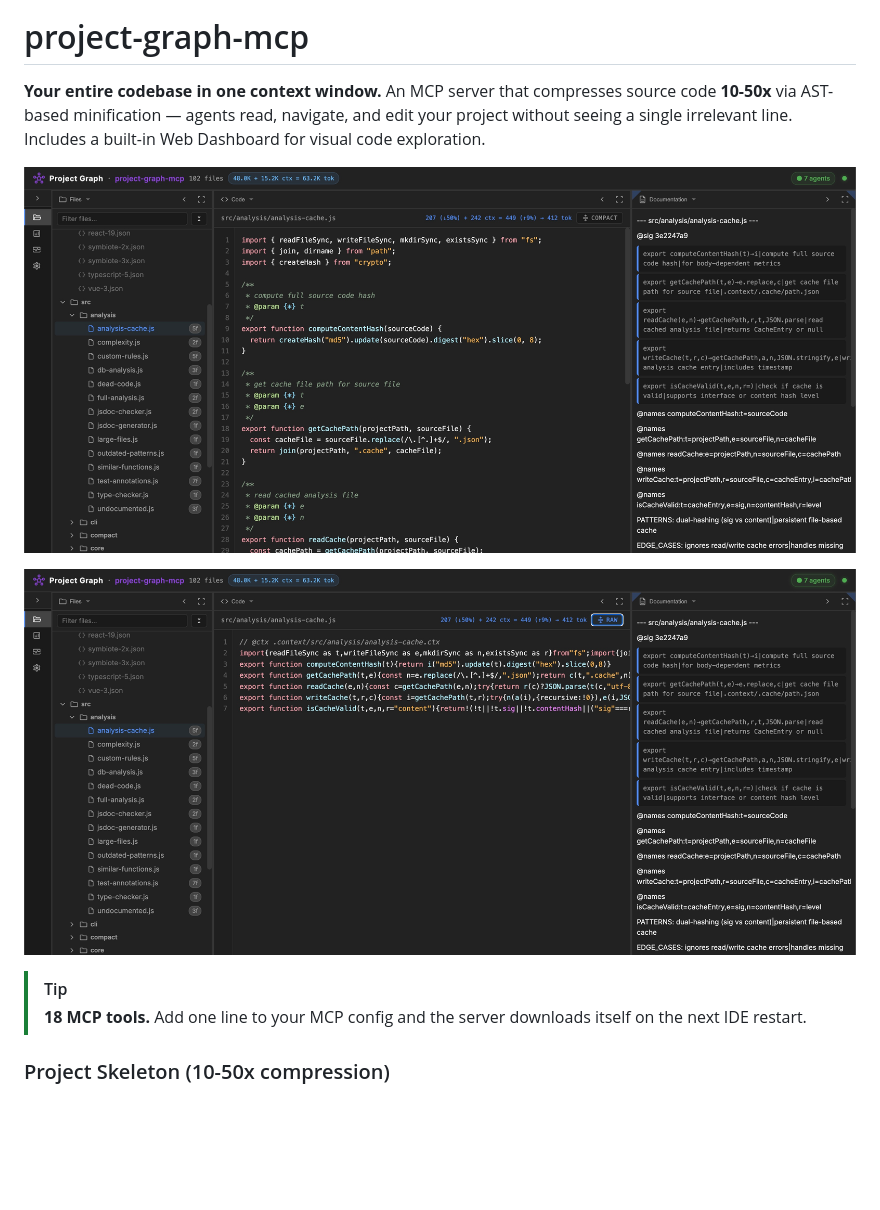
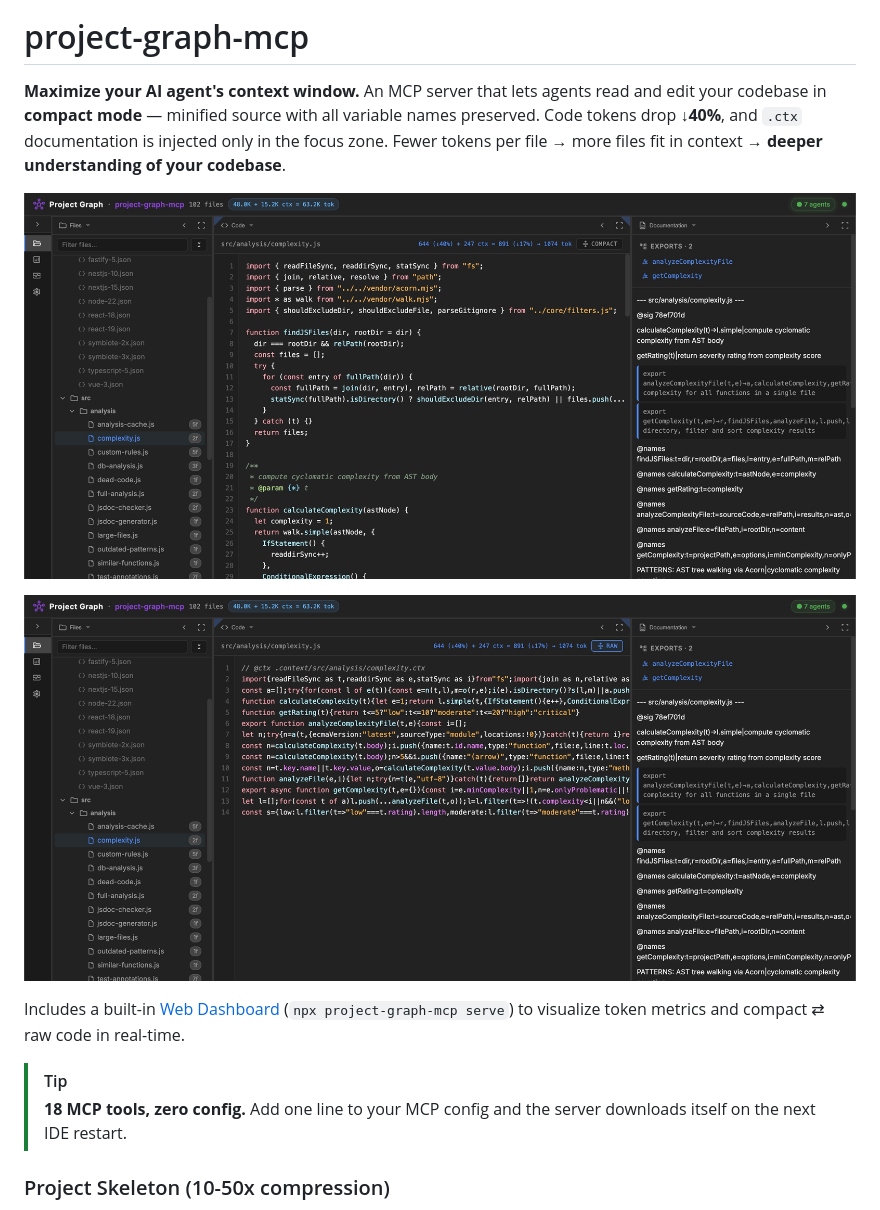
Before and after one commit to rnd-pro/project-graph-mcp, a Markdown page: README.md, the part around the change printed below. GitHub-like rendering; pictures changed too: docs/img/explorer-compact.jpg, docs/img/explorer-expanded.jpg; blank space fills up the shorter version.

Commit message:
docs: rewrite README hero — compact mode as main feature
- Hook: 'Maximize your AI agent's context window'
- Core value: fewer tokens → more files in context → deeper understanding
- .ctx injected only in focus zone (not globally)
- Dashboard details moved below the fold
- New screenshots with better compression stats (complexity.js ↓40%)

```diff
--- a/README.md
+++ b/README.md
@@ -4,5 +4,5 @@
 
 # project-graph-mcp
 
-**Your entire codebase in one context window.** An MCP server that compresses source code **10-50x** via AST-based minification — agents read, navigate, and edit your project without seeing a single irrelevant line. Includes a built-in Web Dashboard for visual code exploration.
+**Maximize your AI agent's context window.** An MCP server that lets agents read and edit your codebase in **compact mode** — minified source with all variable names preserved. Code tokens drop **↓40%**, and `.ctx` documentation is injected only in the focus zone. Fewer tokens per file → more files fit in context → **deeper understanding of your codebase**.
 
@@ -10,8 +10,10 @@
 
-![Compact view — minified source as agents see it (7 lines vs 30+)](docs/img/explorer-compact.jpg)
+![Compact mode — same file, 14 lines total, ↓40% tokens. Agents read and edit this directly.](docs/img/explorer-compact.jpg)
+
+Includes a built-in [Web Dashboard](#web-dashboard) (`npx project-graph-mcp serve`) to visualize token metrics and compact ⇄ raw code in real-time.
 
 > [!TIP]
-> **18 MCP tools.** Add one line to your MCP config and the server downloads itself on the next IDE restart.
+> **18 MCP tools, zero config.** Add one line to your MCP config and the server downloads itself on the next IDE restart.
 
 ### Project Skeleton (10-50x compression)
 
```
Also changed, not shown: other parts of README.md (+1 -1 lines).
